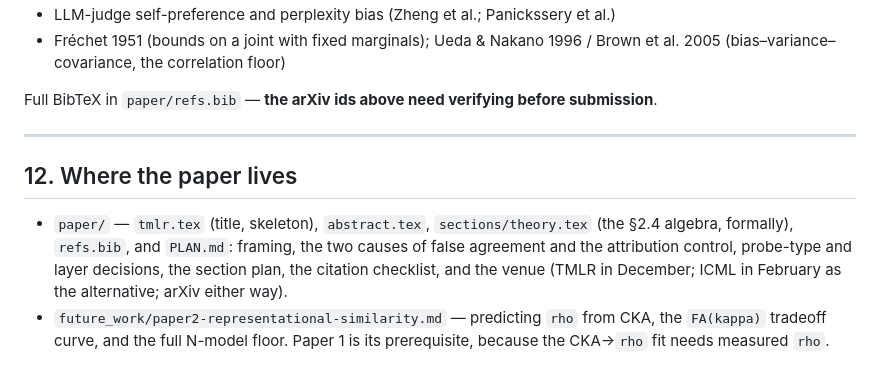
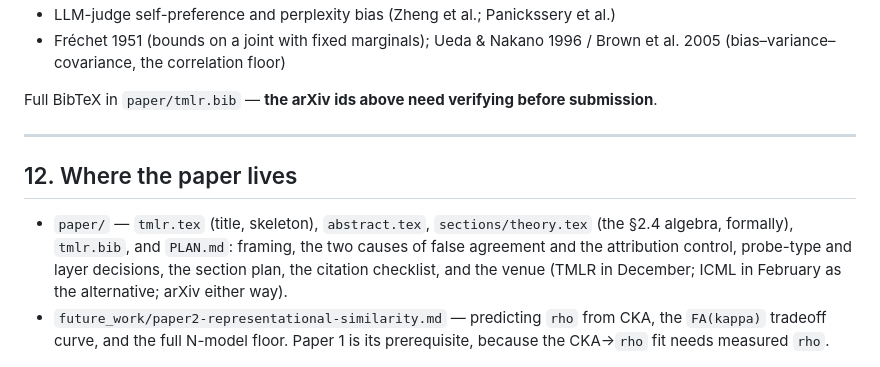
Before and after one commit to mattgorb/cross-model-belief, a Markdown page: DESIGN.md, the part around the change. GitHub-like rendering.

```diff
--- a/DESIGN.md
+++ b/DESIGN.md
@@ -605,7 +605,7 @@ actually reason? Design, for when it is worth the GPU time:
 - Fréchet 1951 (bounds on a joint with fixed marginals); Ueda & Nakano 1996 /
   Brown et al. 2005 (bias–variance–covariance, the correlation floor)
 
-Full BibTeX in `paper/refs.bib` — **the arXiv ids above need verifying before
+Full BibTeX in `paper/tmlr.bib` — **the arXiv ids above need verifying before
 submission**.
 
 ---
@@ -613,7 +613,7 @@ submission**.
 ## 12. Where the paper lives
 
 - `paper/` — `tmlr.tex` (title, skeleton), `abstract.tex`, `sections/theory.tex` (the §2.4
-  algebra, formally), `refs.bib`, and `PLAN.md`: framing, the two causes of false
+  algebra, formally), `tmlr.bib`, and `PLAN.md`: framing, the two causes of false
   agreement and the attribution control, probe-type and layer decisions, the
   section plan, the citation checklist, and the venue (TMLR in December; ICML in
   February as the alternative; arXiv either way).
```
Also changed, not shown: README.md (+1 -1 lines).
